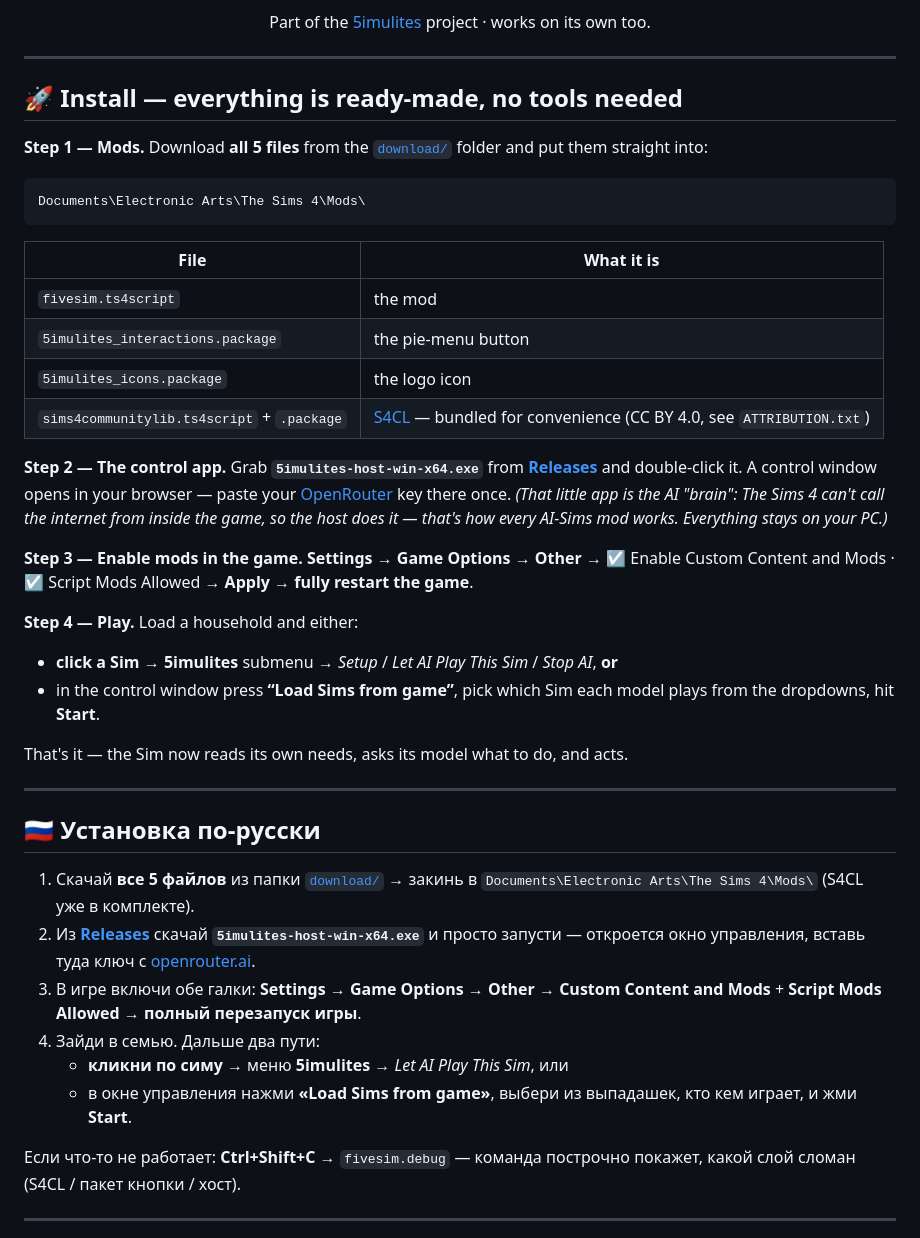
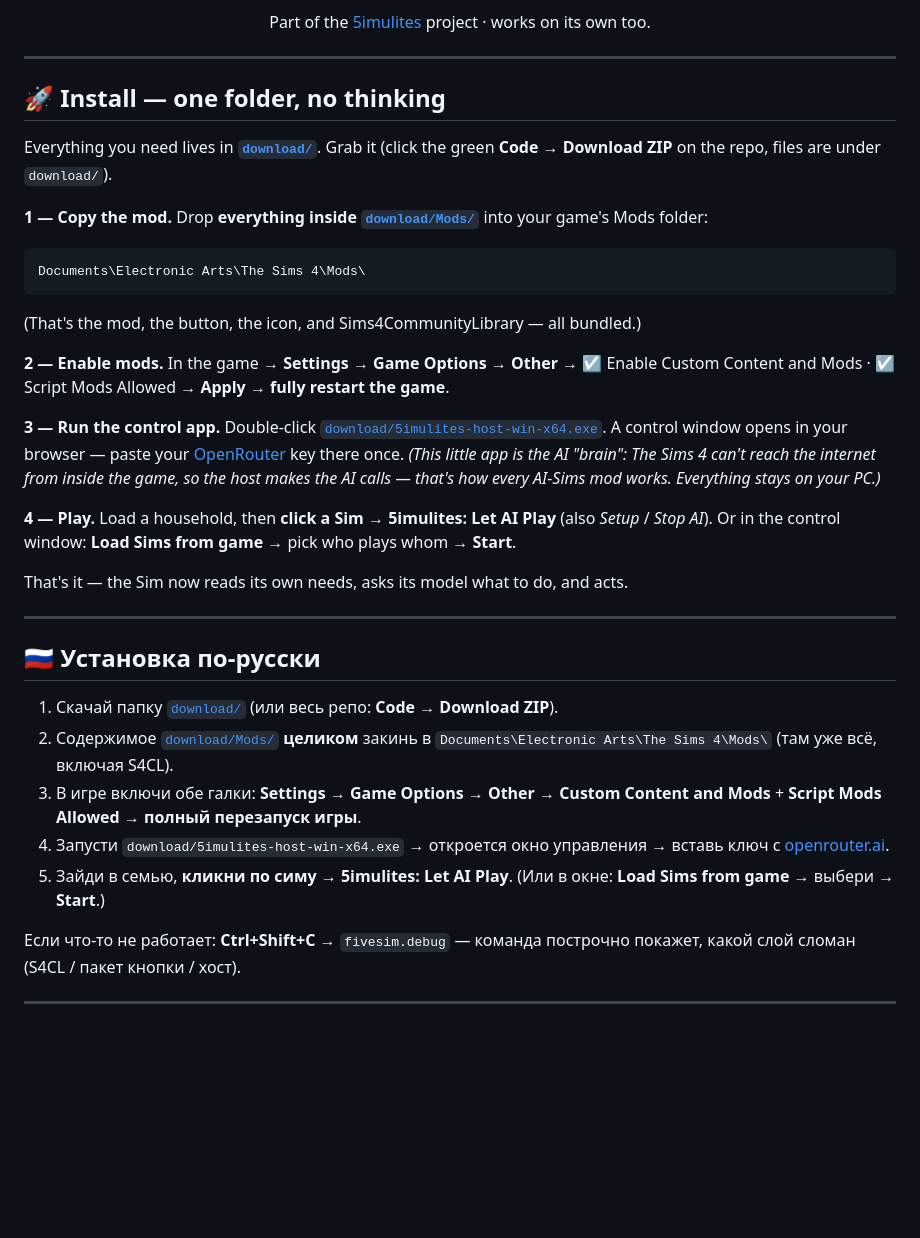
Before and after one commit to michael-codehub/fivesim, a Markdown page: README.md, the part around the change. Drawn GitHub-style; blank space fills up the shorter version.

Commit message:
docs: README to one-folder install (download/Mods + host exe)

````diff
--- a/README.md
+++ b/README.md
@@ -13,38 +13,33 @@ Part of the [5imulites](https://x.com/5imulites) project · works on its own too
 
 ---
 
-## 🚀 Install — everything is ready-made, no tools needed
+## 🚀 Install — one folder, no thinking
 
-**Step 1 — Mods.** Download **all 5 files** from the [`download/`](download/)
-folder and put them straight into:
+Everything you need lives in [**`download/`**](download/). Grab it (click the
+green **Code → Download ZIP** on the repo, files are under `download/`).
 
+**1 — Copy the mod.** Drop **everything inside [`download/Mods/`](download/Mods)**
+into your game's Mods folder:
 ```
 Documents\Electronic Arts\The Sims 4\Mods\
 ```
+(That's the mod, the button, the icon, and Sims4CommunityLibrary — all bundled.)
 
-| File | What it is |
-|---|---|
-| `fivesim.ts4script` | the mod |
-| `5imulites_interactions.package` | the pie-menu button |
-| `5imulites_icons.package` | the logo icon |
-| `sims4communitylib.ts4script` + `.package` | [S4CL](https://github.com/DeviantGameMods/Sims4CommunityLibrary) — bundled for convenience (CC BY 4.0, see `ATTRIBUTION.txt`) |
+**2 — Enable mods.** In the game → **Settings → Game Options → Other** →
+☑ Enable Custom Content and Mods · ☑ Script Mods Allowed → **Apply → fully
+restart the game**.
 
-**Step 2 — The control app.** Grab **`5imulites-host-win-x64.exe`** from
-[**Releases**](../../releases) and double-click it. A control window opens in
-your browser — paste your [OpenRouter](https://openrouter.ai/settings/keys) key
-there once. *(That little app is the AI "brain": The Sims 4 can't call the
-internet from inside the game, so the host does it — that's how every AI-Sims
-mod works. Everything stays on your PC.)*
+**3 — Run the control app.** Double-click
+[`download/5imulites-host-win-x64.exe`](download/5imulites-host-win-x64.exe). A
+control window opens in your browser — paste your
+[OpenRouter](https://openrouter.ai/settings/keys) key there once.
+*(This little app is the AI "brain": The Sims 4 can't reach the internet from
+inside the game, so the host makes the AI calls — that's how every AI-Sims mod
+works. Everything stays on your PC.)*
 
-**Step 3 — Enable mods in the game.**
-**Settings → Game Options → Other** → ☑ Enable Custom Content and Mods ·
-☑ Script Mods Allowed → **Apply → fully restart the game**.
-
-**Step 4 — Play.** Load a household and either:
-
-- **click a Sim** → **5imulites** submenu → *Setup* / *Let AI Play This Sim* / *Stop AI*, **or**
-- in the control window press **“Load Sims from game”**, pick which Sim each
-  model plays from the dropdowns, hit **Start**.
+**4 — Play.** Load a household, then **click a Sim** →
+**5imulites: Let AI Play** (also *Setup* / *Stop AI*). Or in the control window:
+**Load Sims from game** → pick who plays whom → **Start**.
 
 That's it — the Sim now reads its own needs, asks its model what to do, and acts.
 
@@ -52,18 +47,15 @@ That's it — the Sim now reads its own needs, asks its model what to do, and ac
 
 ## 🇷🇺 Установка по-русски
 
-1. Скачай **все 5 файлов** из папки [`download/`](download/) → закинь в
-   `Documents\Electronic Arts\The Sims 4\Mods\` (S4CL уже в комплекте).
-2. Из [**Releases**](../../releases) скачай **`5imulites-host-win-x64.exe`** и
-   просто запусти — откроется окно управления, вставь туда ключ с
-   [openrouter.ai](https://openrouter.ai/settings/keys).
+1. Скачай папку [`download/`](download/) (или весь репо: **Code → Download ZIP**).
+2. Содержимое [`download/Mods/`](download/Mods) **целиком** закинь в
+   `Documents\Electronic Arts\The Sims 4\Mods\` (там уже всё, включая S4CL).
 3. В игре включи обе галки: **Settings → Game Options → Other** →
-   **Custom Content and Mods** + **Script Mods Allowed** → **полный перезапуск
-   игры**.
-4. Зайди в семью. Дальше два пути:
-   - **кликни по симу** → меню **5imulites** → *Let AI Play This Sim*, или
-   - в окне управления нажми **«Load Sims from game»**, выбери из выпадашек,
-     кто кем играет, и жми **Start**.
+   **Custom Content and Mods** + **Script Mods Allowed** → **полный перезапуск игры**.
+4. Запусти `download/5imulites-host-win-x64.exe` → откроется окно управления →
+   вставь ключ с [openrouter.ai](https://openrouter.ai/settings/keys).
+5. Зайди в семью, **кликни по симу** → **5imulites: Let AI Play**. (Или в окне:
+   **Load Sims from game** → выбери → **Start**.)
 
 Если что-то не работает: **Ctrl+Shift+C** → `fivesim.debug` — команда построчно
 покажет, какой слой сломан (S4CL / пакет кнопки / хост).
````
